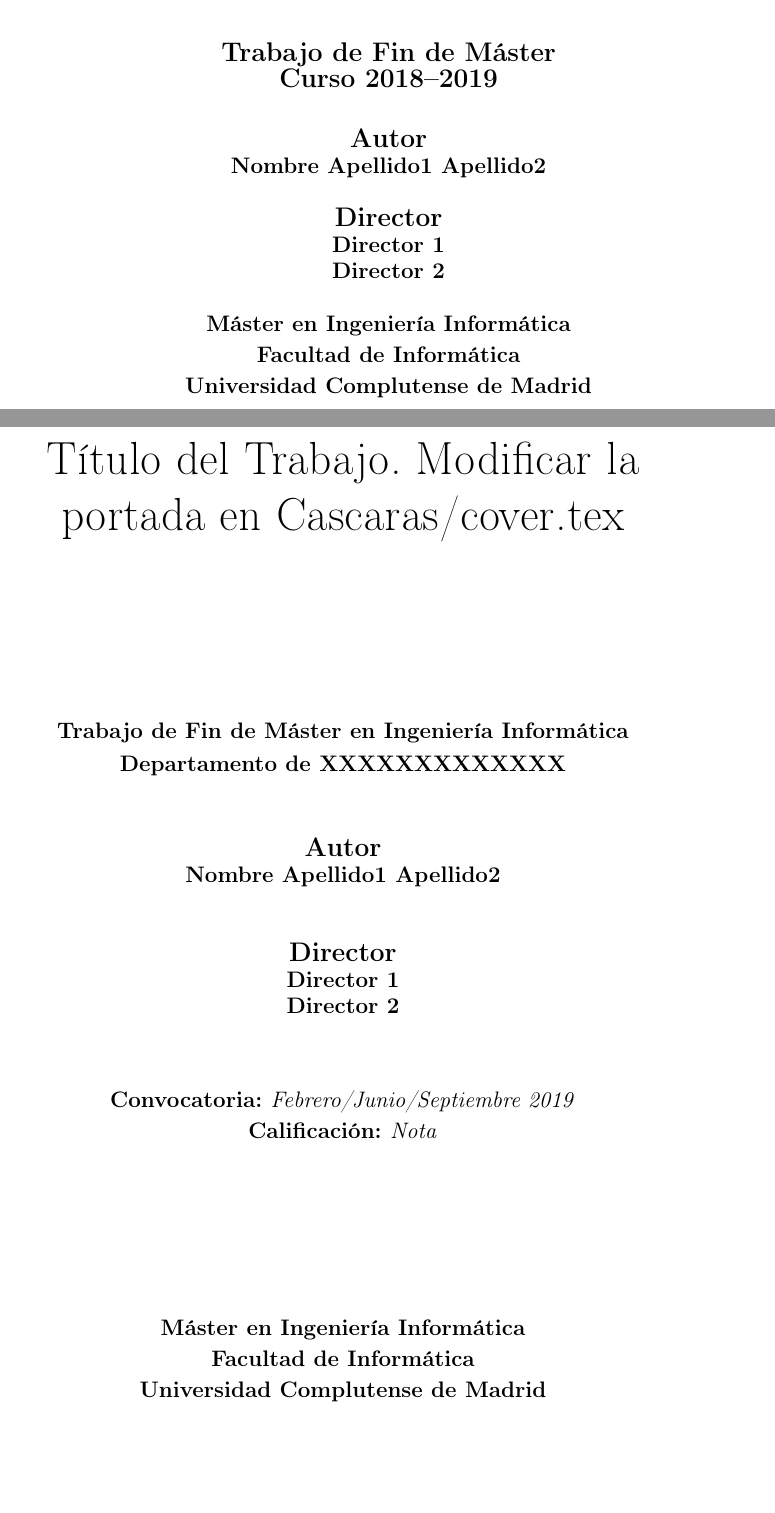
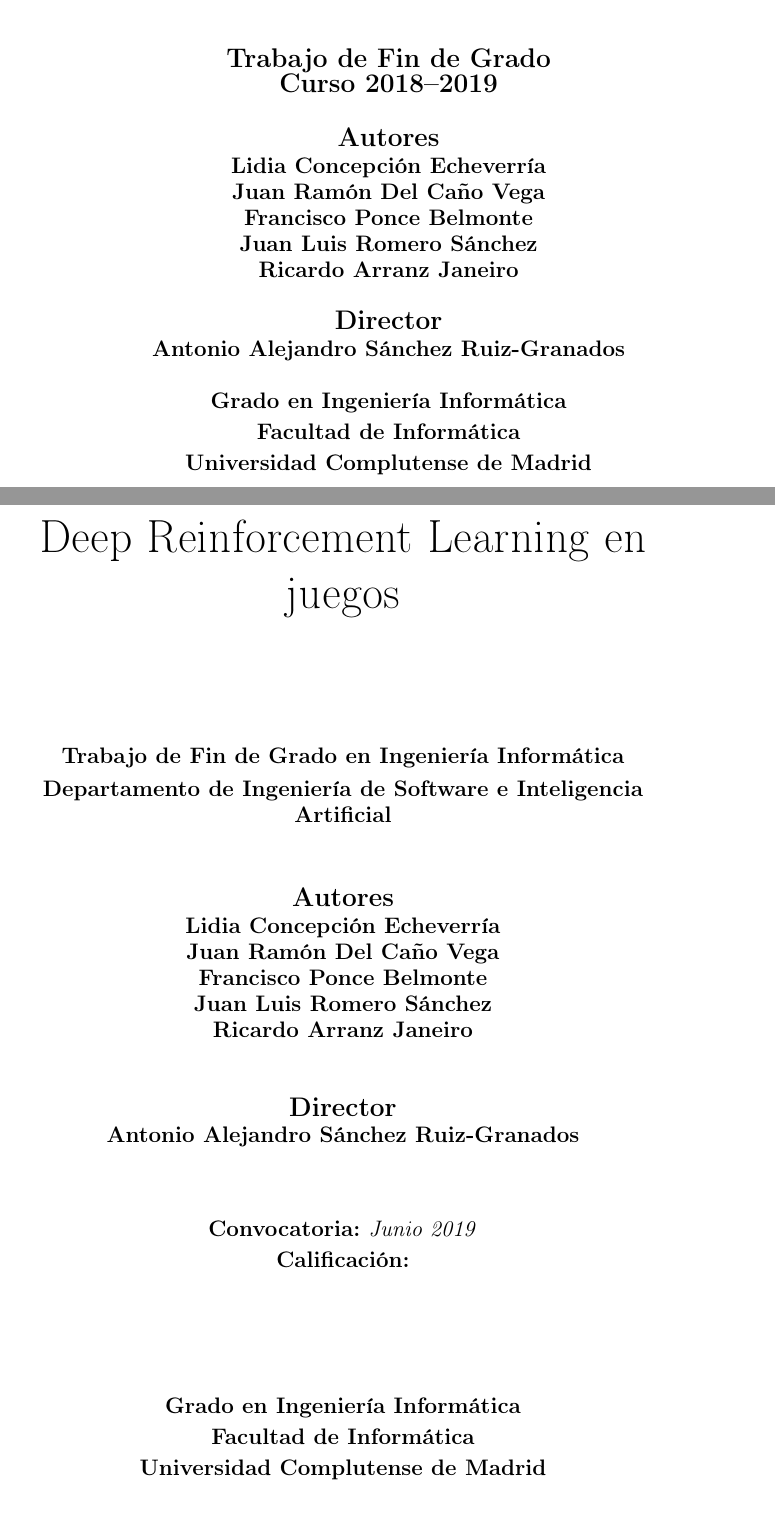
Before and after one commit to delcanovega/TFG-Memoria, a LaTeX book (TFMTeXiS.tex, which reads Cascaras/cover.tex, TeXiS/TeXiS_cover.tex): two parts of pages 1 and 3 of 68, joined at a grey line, cut so that both start at the same text, the shorter picture padded with empty space. Compiled offline with pdfLaTeX; a LaTeX package or settings file that is missing is left out.

Commit message:
Rellenar cáscaras

```diff
--- a/Cascaras/cover.tex
+++ b/Cascaras/cover.tex
@@ -51,7 +51,7 @@
 % los retornos de carro cuando se utilizan fuentes grandes.
 %%%%%%%%%%%%%%%%%%%%%%%%%%%%%%%%%%%%%%%%%%%%%%%%%%%%%%%%%%%%%%%%%%%%%%
 \tituloPortada{%
-Título del Trabajo. Modificar la portada en Cascaras/cover.tex
+Deep Reinforcement Learning en juegos
 }
 
 %%%%%%%%%%%%%%%%%%%%%%%%%%%%%%%%%%%%%%%%%%%%%%%%%%%%%%%%%%%%%%%%%%%%%%
@@ -60,7 +60,11 @@
 % Se utiliza en la portada y en el valor por defecto del
 % primer subtítulo de la segunda portada.
 %%%%%%%%%%%%%%%%%%%%%%%%%%%%%%%%%%%%%%%%%%%%%%%%%%%%%%%%%%%%%%%%%%%%%%
-\autorPortada{Nombre Apellido1 Apellido2}
+\autorPortada{Lidia Concepción Echeverría\\
+Juan Ramón Del Caño Vega\\
+Francisco Ponce Belmonte\\
+Juan Luis Romero Sánchez\\
+Ricardo Arranz Janeiro}
 
 %%%%%%%%%%%%%%%%%%%%%%%%%%%%%%%%%%%%%%%%%%%%%%%%%%%%%%%%%%%%%%%%%%%%%%
 % Fecha de publicación:
@@ -84,7 +88,7 @@
 % Para el texto justo debajo del escudo.
 % Si no se indica, se utiliza "TESIS DOCTORAL".
 %%%%%%%%%%%%%%%%%%%%%%%%%%%%%%%%%%%%%%%%%%%%%%%%%%%%%%%%%%%%%%%%%%%%%%
-\tipoDocumento{Trabajo de Fin de Máster}
+\tipoDocumento{Trabajo de Fin de Grado}
 
 %%%%%%%%%%%%%%%%%%%%%%%%%%%%%%%%%%%%%%%%%%%%%%%%%%%%%%%%%%%%%%%%%%%%%%
 % Institución/departamento asociado al documento.
@@ -93,7 +97,7 @@
 % Si no se indica aparecerá vacío.
 %%%%%%%%%%%%%%%%%%%%%%%%%%%%%%%%%%%%%%%%%%%%%%%%%%%%%%%%%%%%%%%%%%%%%%
 \institucion{%
-Máster en Ingeniería Informática\\[0.2em]
+Grado en Ingeniería Informática\\[0.2em]
 Facultad de Informática\\[0.2em]
 Universidad Complutense de Madrid
 }
@@ -105,7 +109,7 @@
 % se indica quién es el director del trabajo.
 % Si se fuerza un subtítulo distinto, no hace falta definirlo.
 %%%%%%%%%%%%%%%%%%%%%%%%%%%%%%%%%%%%%%%%%%%%%%%%%%%%%%%%%%%%%%%%%%%%%%
-\directorPortada{Director 1\\Director 2}
+\directorPortada{Antonio Alejandro Sánchez Ruiz-Granados}
 
 %%%%%%%%%%%%%%%%%%%%%%%%%%%%%%%%%%%%%%%%%%%%%%%%%%%%%%%%%%%%%%%%%%%%%%
 % Texto del primer subtítulo de la segunda portada.
@@ -115,8 +119,8 @@
 % título de Doctor en Informática" seguido del \autorPortada.
 %%%%%%%%%%%%%%%%%%%%%%%%%%%%%%%%%%%%%%%%%%%%%%%%%%%%%%%%%%%%%%%%%%%%%%
 \textoPrimerSubtituloPortada{%
-\textbf{Trabajo de Fin de Máster en Ingeniería Informática}  \\ [0.3em]
-\textbf{Departamento de XXXXXXXXXXXXX} \\ [0.3em]
+\textbf{Trabajo de Fin de Grado en Ingeniería Informática}  \\ [0.3em]
+\textbf{Departamento de Ingeniería de Software e Inteligencia Artificial} \\ [0.3em]
 }
 
 %%%%%%%%%%%%%%%%%%%%%%%%%%%%%%%%%%%%%%%%%%%%%%%%%%%%%%%%%%%%%%%%%%%%%%
@@ -127,8 +131,8 @@
 % del \directorPortada.
 %%%%%%%%%%%%%%%%%%%%%%%%%%%%%%%%%%%%%%%%%%%%%%%%%%%%%%%%%%%%%%%%%%%%%%
 \textoSegundoSubtituloPortada{%
-\textbf{Convocatoria: }\textit{Febrero/Junio/Septiembre \the\year} \\ [0.2em]
-\textbf{Calificación: }\textit{Nota}
+\textbf{Convocatoria: }\textit{Junio \the\year} \\ [0.2em]
+\textbf{Calificación: }\textit{}
 }
 
 %%%%%%%%%%%%%%%%%%%%%%%%%%%%%%%%%%%%%%%%%%%%%%%%%%%%%%%%%%%%%%%%%%%%%%
--- a/TeXiS/TeXiS_cover.tex
+++ b/TeXiS/TeXiS_cover.tex
@@ -316,7 +316,7 @@
 
 \begin{large}
 \begin{center}
-{\Large \bfseries Autor}\\
+{\Large \bfseries Autores}\\
 \textbf{\autorPortadaVal}\\[0.5cm]
 {\Large \bfseries Director}\\
 \textbf{\directorPortadaVal}\\[0.5cm]
@@ -380,7 +380,7 @@
 \begin{center}
 \textoPrimerSubtituloPortadaVal
 \mbox{ } \\ \mbox{ } \\
-{\Large \bfseries Autor}\\
+{\Large \bfseries Autores}\\
 \textbf{\autorPortadaVal}\\[1.0cm]
 {\Large \bfseries Director}\\
 \textbf{\directorPortadaVal}\\[0.3cm]
```
Also changed, not shown: Cascaras/autorizacion.tex (+2 -2 lines).
